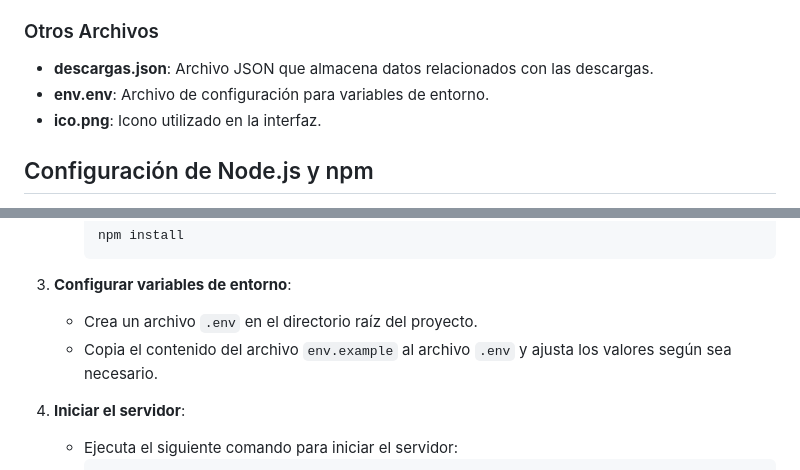
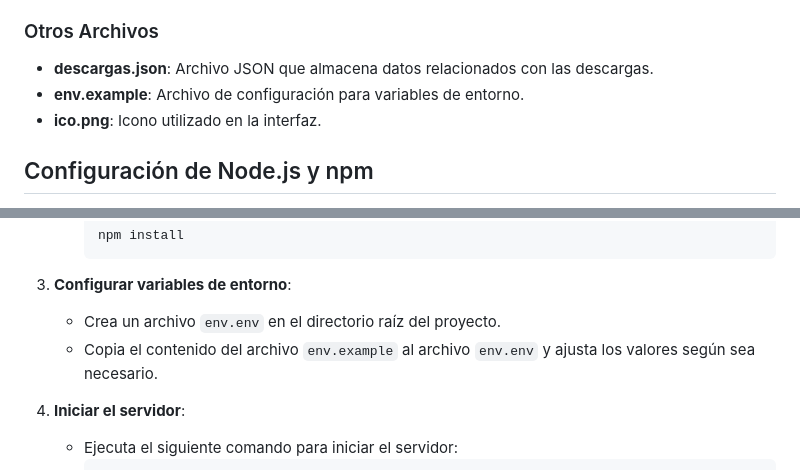
Before and after one commit to N1NJ45P0RT/Prueba, a Markdown page: README.md, 2 parts joined by grey strips. GitHub-like rendering.

Commit message:
actualizar readme

````diff
--- a/README.md
+++ b/README.md
@@ -32,7 +32,7 @@ Este proyecto es una aplicación web que permite gestionar descargas de archivos
 
 ### Otros Archivos
 - **descargas.json**: Archivo JSON que almacena datos relacionados con las descargas.
-- **env.env**: Archivo de configuración para variables de entorno.
+- **env.example**: Archivo de configuración para variables de entorno.
 - **ico.png**: Icono utilizado en la interfaz.
 
 ## Configuración de Node.js y npm
@@ -54,8 +54,8 @@ Este proyecto es una aplicación web que permite gestionar descargas de archivos
      ```
 
 3. **Configurar variables de entorno**:
-   - Crea un archivo `.env` en el directorio raíz del proyecto.
-   - Copia el contenido del archivo `env.example` al archivo `.env` y ajusta los valores según sea necesario.
+   - Crea un archivo `env.env` en el directorio raíz del proyecto.
+   - Copia el contenido del archivo `env.example` al archivo `env.env` y ajusta los valores según sea necesario.
 
 4. **Iniciar el servidor**:
    - Ejecuta el siguiente comando para iniciar el servidor:
````
